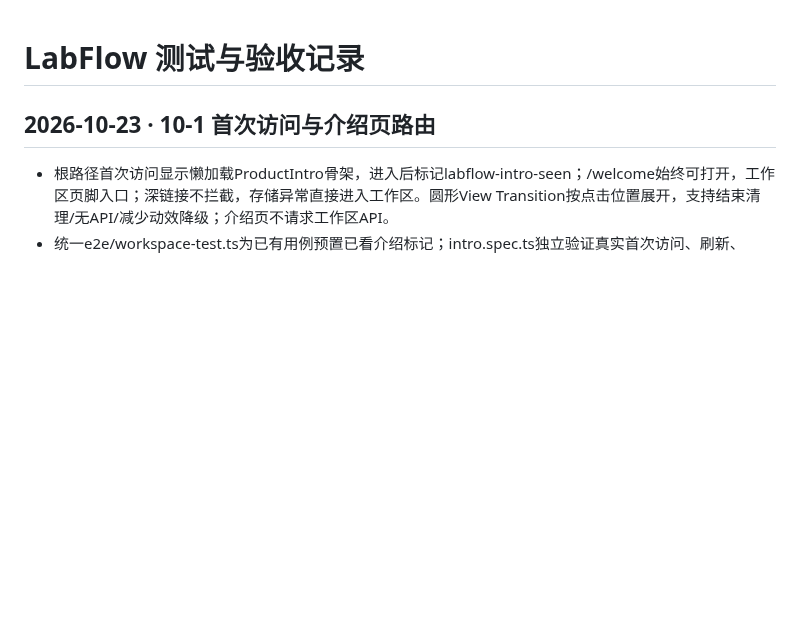
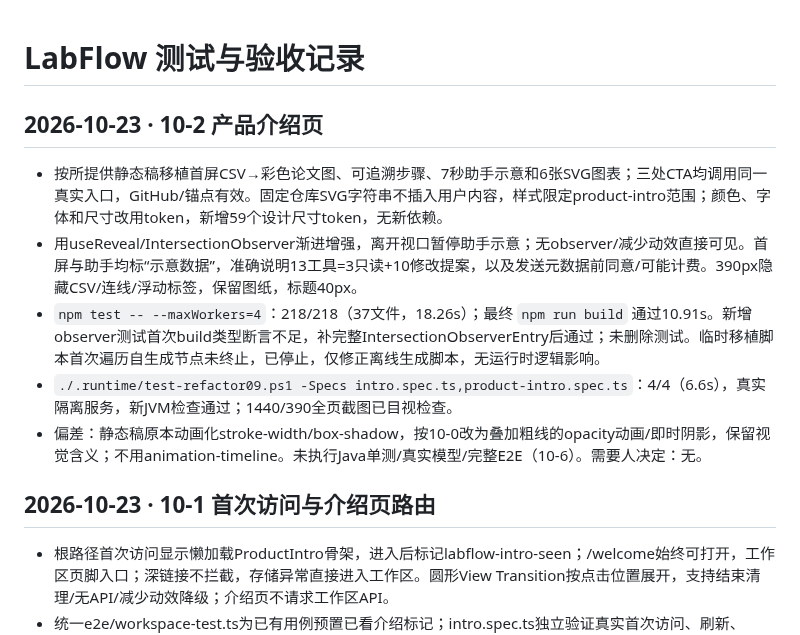
Before and after one commit to chen0206a/figtide, a Markdown page: docs/TEST-RESULTS.md, the part around the change. Rendered like a GitHub page; blank space fills up the shorter version.

Commit message:
refactor(10-2): build an animated and accessible product introduction

```diff
--- a/docs/TEST-RESULTS.md
+++ b/docs/TEST-RESULTS.md
@@ -1,4 +1,13 @@
 # LabFlow 测试与验收记录
+
+## 2026-10-23 · 10-2 产品介绍页
+
+- 按所提供静态稿移植首屏CSV→彩色论文图、可追溯步骤、7秒助手示意和6张SVG图表；三处CTA均调用同一真实入口，GitHub/锚点有效。固定仓库SVG字符串不插入用户内容，样式限定product-intro范围；颜色、字体和尺寸改用token，新增59个设计尺寸token，无新依赖。
+- 用useReveal/IntersectionObserver渐进增强，离开视口暂停助手示意；无observer/减少动效直接可见。首屏与助手均标“示意数据”，准确说明13工具=3只读+10修改提案，以及发送元数据前同意/可能计费。390px隐藏CSV/连线/浮动标签，保留图纸，标题40px。
+- `npm test -- --maxWorkers=4`：218/218（37文件，18.26s）；最终 `npm run build` 通过10.91s。新增observer测试首次build类型断言不足，补完整IntersectionObserverEntry后通过；未删除测试。临时移植脚本首次遍历自生成节点未终止，已停止，仅修正离线生成脚本，无运行时逻辑影响。
+- `./.runtime/test-refactor09.ps1 -Specs intro.spec.ts,product-intro.spec.ts`：4/4（6.6s），真实隔离服务，新JVM检查通过；1440/390全页截图已目视检查。
+- 偏差：静态稿原本动画化stroke-width/box-shadow，按10-0改为叠加粗线的opacity动画/即时阴影，保留视觉含义；不用animation-timeline。未执行Java单测/真实模型/完整E2E（10-6）。需要人决定：无。
+
 
 ## 2026-10-23 · 10-1 首次访问与介绍页路由
 
```
Also changed, not shown: docs/screenshots/refactor-10-intro-1440.png (added), docs/screenshots/refactor-10-intro-390.png (added), 8 other files.
